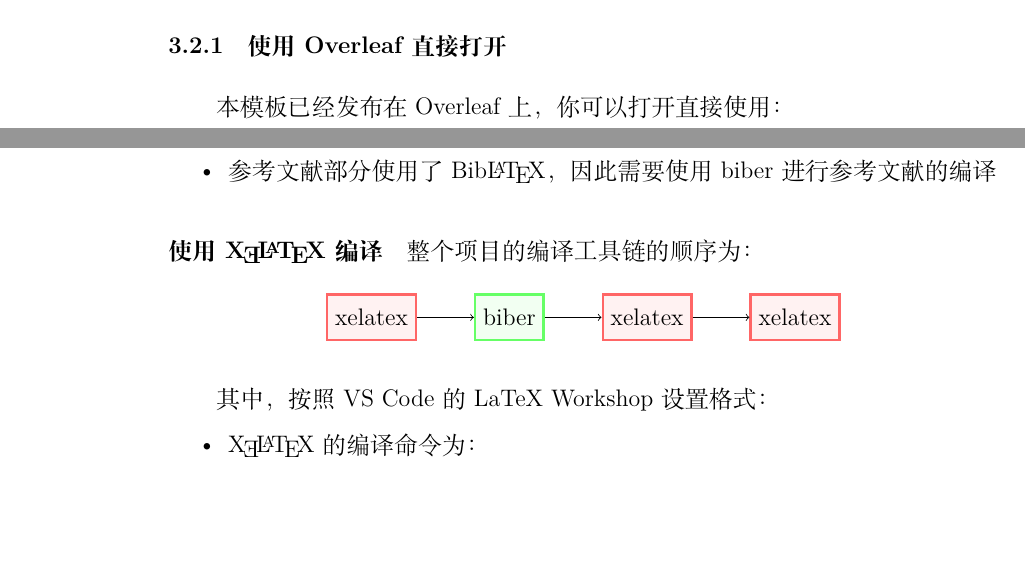
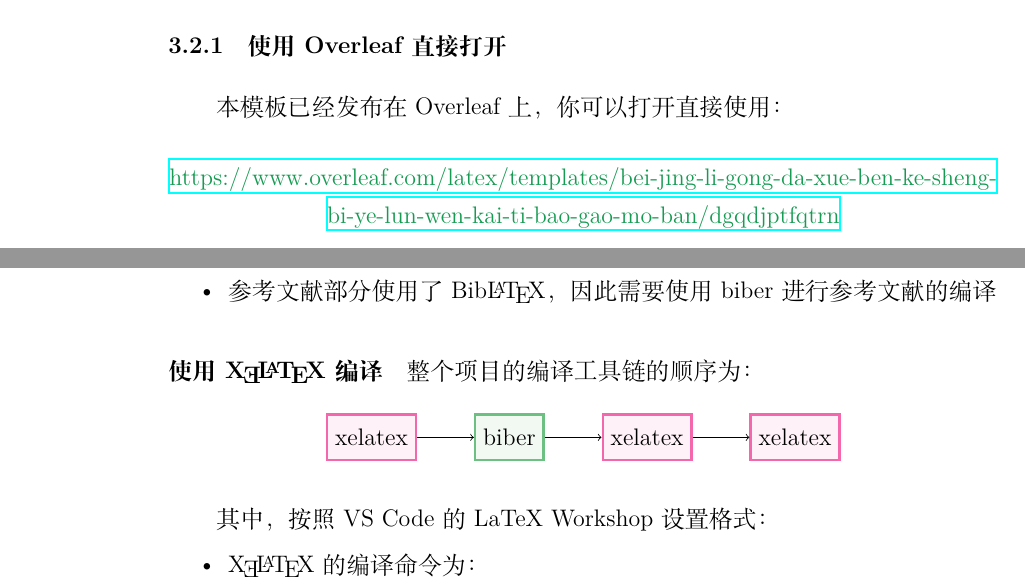
Before and after one commit to BITNP/BIThesis, a LaTeX document (doc/doc.tex, which reads doc/chapters/3-proposal-report.tex): two parts of pages 12 and 13 of 22, joined at a grey line, cut so that both start at the same text, the shorter picture padded with empty space. Compiled offline with XeLaTeX.

Commit message:
Fix overleaf website link

```diff
--- a/doc/chapters/3-proposal-report.tex
+++ b/doc/chapters/3-proposal-report.tex
@@ -31,6 +31,10 @@
 \subsubsection{使用 Overleaf 直接打开}
 本模板已经发布在 Overleaf 上，你可以打开直接使用：
 
+\begin{center}
+  \color{ForestGreen}\href{https://www.overleaf.com/latex/templates/bei-jing-li-gong-da-xue-ben-ke-sheng-bi-ye-lun-wen-kai-ti-bao-gao-mo-ban/dgqdjptfqtrn}{https://www.overleaf.com/latex/templates/bei-jing-li-gong-da-xue-ben-ke-sheng-bi-ye-lun-wen-kai-ti-bao-gao-mo-ban/dgqdjptfqtrn}
+\end{center}
+
 \begin{figure}[H]
   \centering
   \includegraphics[width=\textwidth]{images/overleaf.png}
@@ -51,8 +55,8 @@
 整个项目的编译工具链的顺序为：
 \begin{center}
   \begin{tikzpicture}[
-    bib/.style={rectangle, draw=green!60, fill=green!5, very thick, minimum size=8mm},
-    xe/.style={rectangle, draw=red!60, fill=red!5, very thick, minimum size=8mm},
+    bib/.style={rectangle, draw=ForestGreen!60, fill=ForestGreen!5, very thick, minimum size=8mm},
+    xe/.style={rectangle, draw=RubineRed!60, fill=RubineRed!5, very thick, minimum size=8mm},
     ]
   % Nodes
   \node[xe] (xelatex1) {xelatex};
```
Also changed, not shown: doc/doc.pdf.
